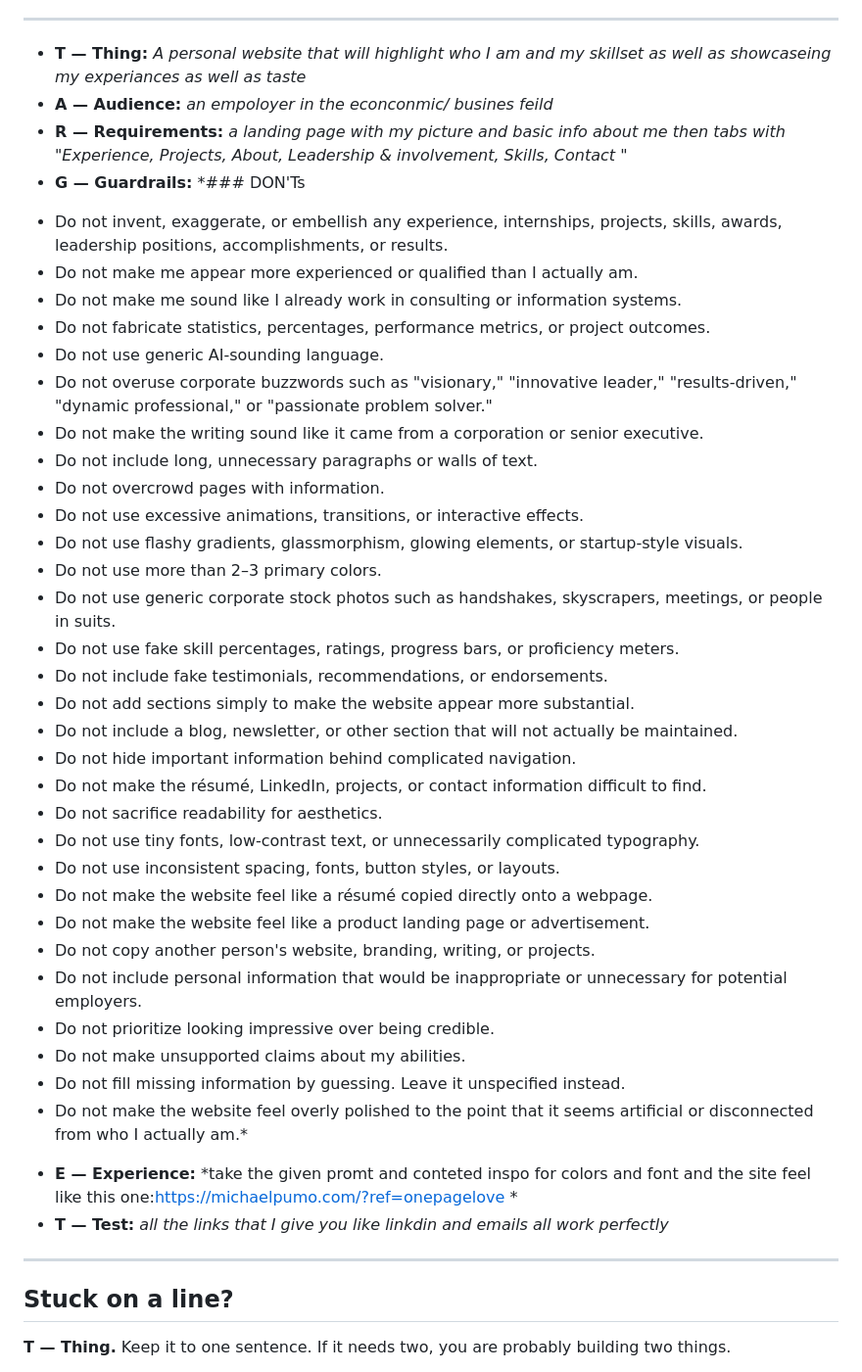
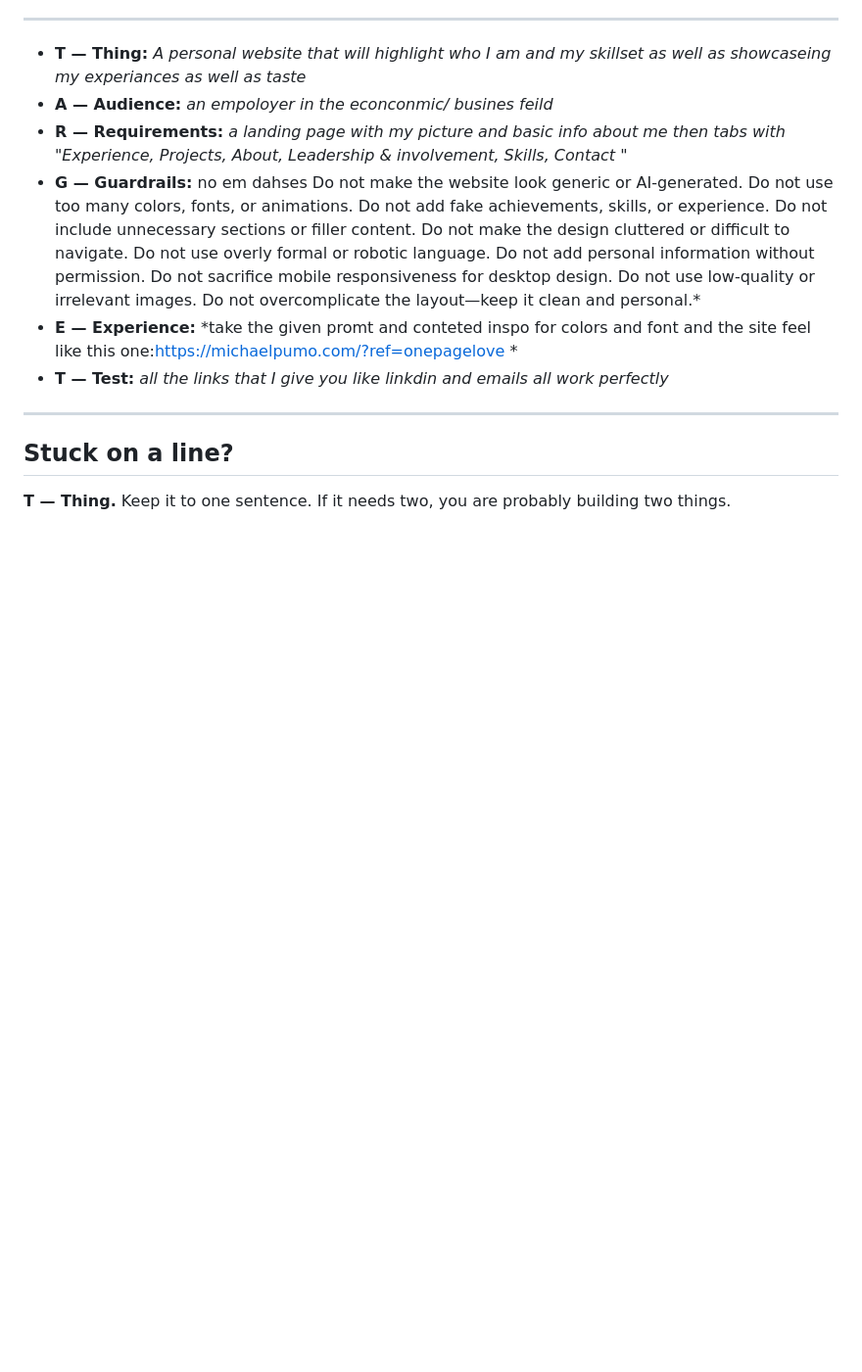
Before and after one commit to gachow-07/Gabe-Chapple, a Markdown page: SPEC.md, the part around the change. Shown at 98% size. GitHub-like rendering; blank space fills up the shorter version.

```diff
--- a/SPEC.md
+++ b/SPEC.md
@@ -18,38 +18,16 @@ after each dash and leave the dashes alone.
 - **T &mdash; Thing:** *A personal website that will highlight who I am and my skillset as well as showcaseing my experiances as well as taste*
 - **A &mdash; Audience:** *an empoloyer in the econconmic/ busines feild*
 - **R &mdash; Requirements:** *a landing page with my picture and basic info about me then tabs with "Experience, Projects, About, Leadership & involvement, Skills, Contact  "*
-- **G &mdash; Guardrails:** *### DON'Ts
-
-* Do not invent, exaggerate, or embellish any experience, internships, projects, skills, awards, leadership positions, accomplishments, or results.
-* Do not make me appear more experienced or qualified than I actually am.
-* Do not make me sound like I already work in consulting or information systems.
-* Do not fabricate statistics, percentages, performance metrics, or project outcomes.
-* Do not use generic AI-sounding language.
-* Do not overuse corporate buzzwords such as "visionary," "innovative leader," "results-driven," "dynamic professional," or "passionate problem solver."
-* Do not make the writing sound like it came from a corporation or senior executive.
-* Do not include long, unnecessary paragraphs or walls of text.
-* Do not overcrowd pages with information.
-* Do not use excessive animations, transitions, or interactive effects.
-* Do not use flashy gradients, glassmorphism, glowing elements, or startup-style visuals.
-* Do not use more than 2–3 primary colors.
-* Do not use generic corporate stock photos such as handshakes, skyscrapers, meetings, or people in suits.
-* Do not use fake skill percentages, ratings, progress bars, or proficiency meters.
-* Do not include fake testimonials, recommendations, or endorsements.
-* Do not add sections simply to make the website appear more substantial.
-* Do not include a blog, newsletter, or other section that will not actually be maintained.
-* Do not hide important information behind complicated navigation.
-* Do not make the résumé, LinkedIn, projects, or contact information difficult to find.
-* Do not sacrifice readability for aesthetics.
-* Do not use tiny fonts, low-contrast text, or unnecessarily complicated typography.
-* Do not use inconsistent spacing, fonts, button styles, or layouts.
-* Do not make the website feel like a résumé copied directly onto a webpage.
-* Do not make the website feel like a product landing page or advertisement.
-* Do not copy another person's website, branding, writing, or projects.
-* Do not include personal information that would be inappropriate or unnecessary for potential employers.
-* Do not prioritize looking impressive over being credible.
-* Do not make unsupported claims about my abilities.
-* Do not fill missing information by guessing. Leave it unspecified instead.
-* Do not make the website feel overly polished to the point that it seems artificial or disconnected from who I actually am.*
+- **G &mdash; Guardrails:** no em dahses Do not make the website look generic or AI-generated.
+Do not use too many colors, fonts, or animations.
+Do not add fake achievements, skills, or experience.
+Do not include unnecessary sections or filler content.
+Do not make the design cluttered or difficult to navigate.
+Do not use overly formal or robotic language.
+Do not add personal information without permission.
+Do not sacrifice mobile responsiveness for desktop design.
+Do not use low-quality or irrelevant images.
+Do not overcomplicate the layout—keep it clean and personal.*
 - **E &mdash; Experience:** *take the given promt and conteted inspo for colors and font and the site feel like this one:https://michaelpumo.com/?ref=onepagelove *
 - **T &mdash; Test:** *all the links that I give you like linkdin and emails all work perfectly*
 
```
